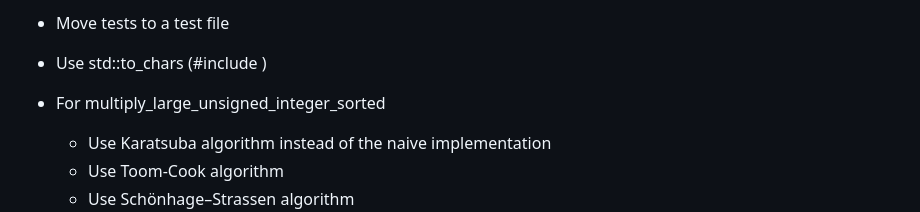
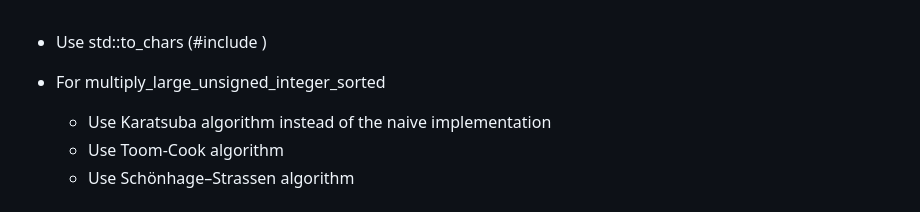
Before and after one commit to DisciplinedSoftware/ComputeSqrt, a Markdown page: src/todo.md, the part around the change. GitHub-like rendering.

Commit message:
Update todo list

```diff
--- a/src/todo.md
+++ b/src/todo.md
@@ -1,5 +1,3 @@
-- Move tests to a test file
-
 - Use std::to_chars (#include <charconv>)
 
 - For multiply_large_unsigned_integer_sorted
```
